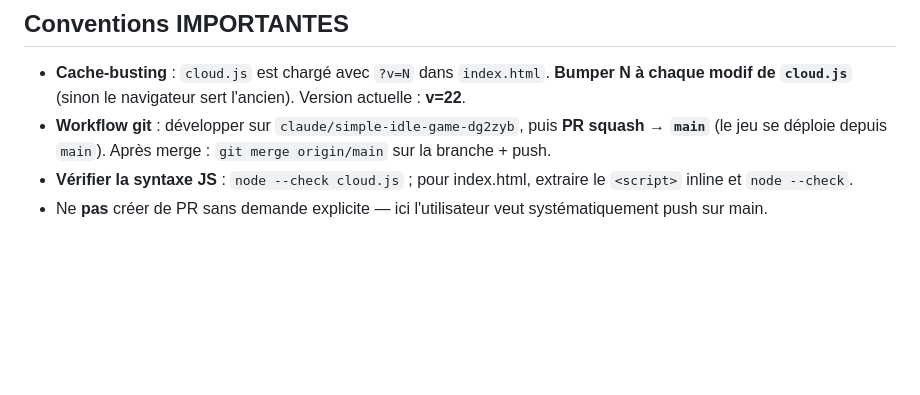
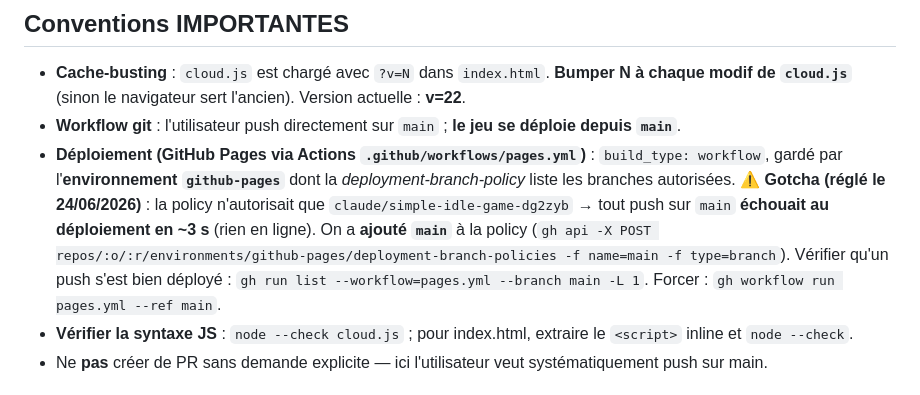
Before and after one commit to Pretoninho/dex-heroes, a Markdown page: CLAUDE.md, the part around the change. Drawn GitHub-style; blank space fills up the shorter version.

Commit message:
docs: corrige le workflow de déploiement (Pages autorise main)
- L'env github-pages n'autorisait que la branche claude/... → les push main échouaient au déploiement
- main ajouté à la deployment-branch-policy ; doc + commandes de vérif

Co-Authored-By: Claude Opus 4.8 (1M context) <noreply@anthropic.com>

```diff
--- a/CLAUDE.md
+++ b/CLAUDE.md
@@ -29,8 +29,14 @@ déployé en statique sur **GitHub Pages** depuis `main`. Backend optionnel **Su
 - **Cache-busting** : `cloud.js` est chargé avec `?v=N` dans `index.html`.
   **Bumper N à chaque modif de `cloud.js`** (sinon le navigateur sert l'ancien).
   Version actuelle : **v=22**.
-- **Workflow git** : développer sur `claude/simple-idle-game-dg2zyb`, puis **PR squash → `main`**
-  (le jeu se déploie depuis `main`). Après merge : `git merge origin/main` sur la branche + push.
+- **Workflow git** : l'utilisateur push directement sur `main` ; **le jeu se déploie depuis `main`**.
+- **Déploiement (GitHub Pages via Actions `.github/workflows/pages.yml`)** : `build_type: workflow`, gardé par
+  l'**environnement `github-pages`** dont la *deployment-branch-policy* liste les branches autorisées.
+  ⚠️ **Gotcha (réglé le 24/06/2026)** : la policy n'autorisait que `claude/simple-idle-game-dg2zyb` → tout
+  push sur `main` **échouait au déploiement en ~3 s** (rien en ligne). On a **ajouté `main`** à la policy
+  (`gh api -X POST repos/:o/:r/environments/github-pages/deployment-branch-policies -f name=main -f type=branch`).
+  Vérifier qu'un push s'est bien déployé : `gh run list --workflow=pages.yml --branch main -L 1`. Forcer :
+  `gh workflow run pages.yml --ref main`.
 - **Vérifier la syntaxe JS** : `node --check cloud.js` ; pour index.html, extraire le `<script>` inline et `node --check`.
 - Ne **pas** créer de PR sans demande explicite — ici l'utilisateur veut systématiquement push sur main.
 
```
